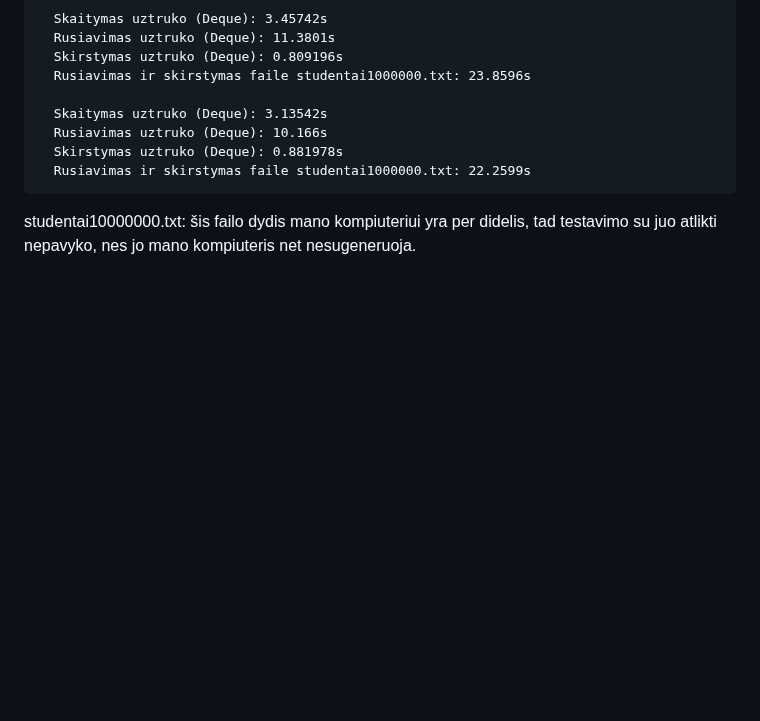
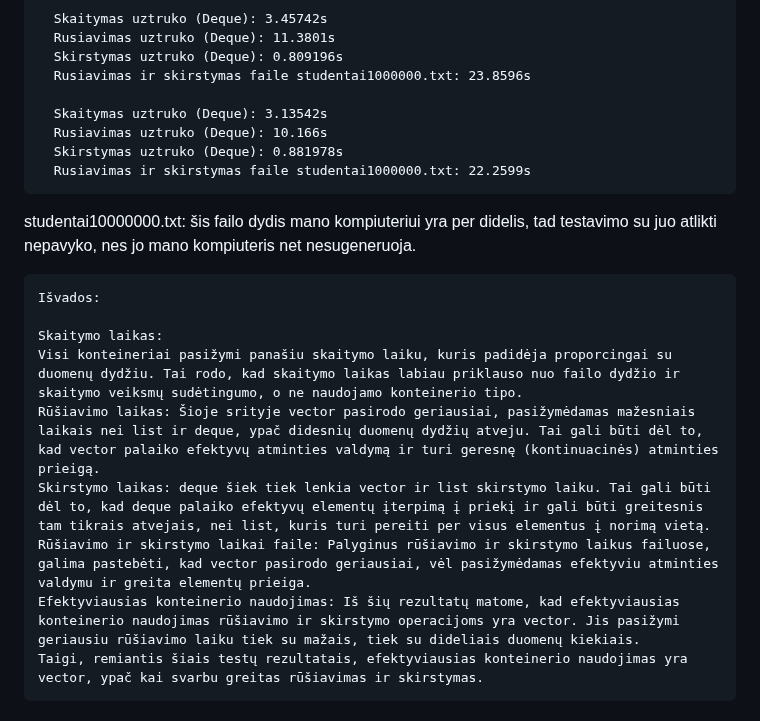
Before and after one commit to UgIzMo/Objektinisprog3, a Markdown page: README.md, the part around the change. Drawn GitHub-style; blank space fills up the shorter version.

```diff
--- a/README.md
+++ b/README.md
@@ -879,3 +879,13 @@ studentai10000000.txt: šis failo dydis mano kompiuteriui yra per didelis, tad t
       Rusiavimas ir skirstymas faile studentai1000000.txt: 22.2599s
 
 studentai10000000.txt: šis failo dydis mano kompiuteriui yra per didelis, tad testavimo su juo atlikti nepavyko, nes jo mano kompiuteris net nesugeneruoja.
+
+    Išvados:
+
+    Skaitymo laikas:
+    Visi konteineriai pasižymi panašiu skaitymo laiku, kuris padidėja proporcingai su duomenų dydžiu. Tai rodo, kad skaitymo laikas labiau priklauso nuo failo dydžio ir skaitymo veiksmų sudėtingumo, o ne naudojamo konteinerio tipo.
+    Rūšiavimo laikas: Šioje srityje vector pasirodo geriausiai, pasižymėdamas mažesniais laikais nei list ir deque, ypač didesnių duomenų dydžių atveju. Tai gali būti dėl to, kad vector palaiko efektyvų atminties valdymą ir turi geresnę (kontinuacinės) atminties prieigą.
+    Skirstymo laikas: deque šiek tiek lenkia vector ir list skirstymo laiku. Tai gali būti dėl to, kad deque palaiko efektyvų elementų įterpimą į priekį ir gali būti greitesnis tam tikrais atvejais, nei list, kuris turi pereiti per visus elementus į norimą vietą.
+    Rūšiavimo ir skirstymo laikai faile: Palyginus rūšiavimo ir skirstymo laikus failuose, galima pastebėti, kad vector pasirodo geriausiai, vėl pasižymėdamas efektyviu atminties valdymu ir greita elementų prieiga.
+    Efektyviausias konteinerio naudojimas: Iš šių rezultatų matome, kad efektyviausias konteinerio naudojimas rūšiavimo ir skirstymo operacijoms yra vector. Jis pasižymi geriausiu rūšiavimo laiku tiek su mažais, tiek su dideliais duomenų kiekiais.
+    Taigi, remiantis šiais testų rezultatais, efektyviausias konteinerio naudojimas yra vector, ypač kai svarbu greitas rūšiavimas ir skirstymas.
```
